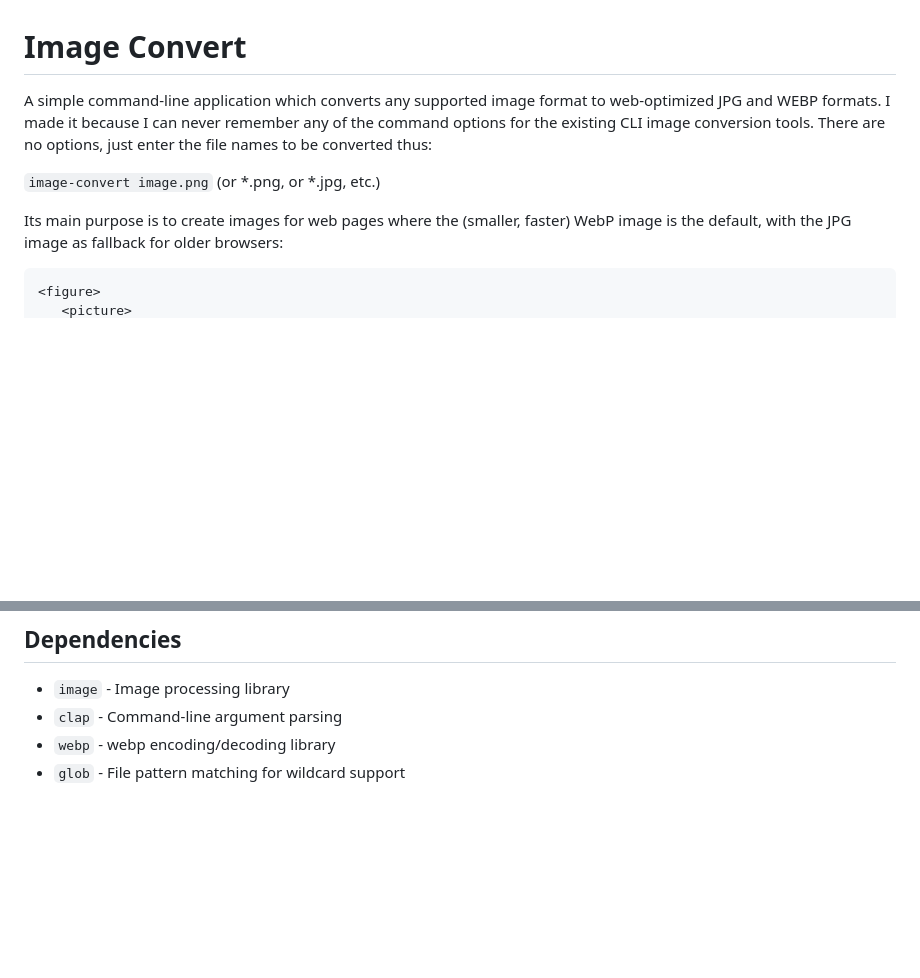
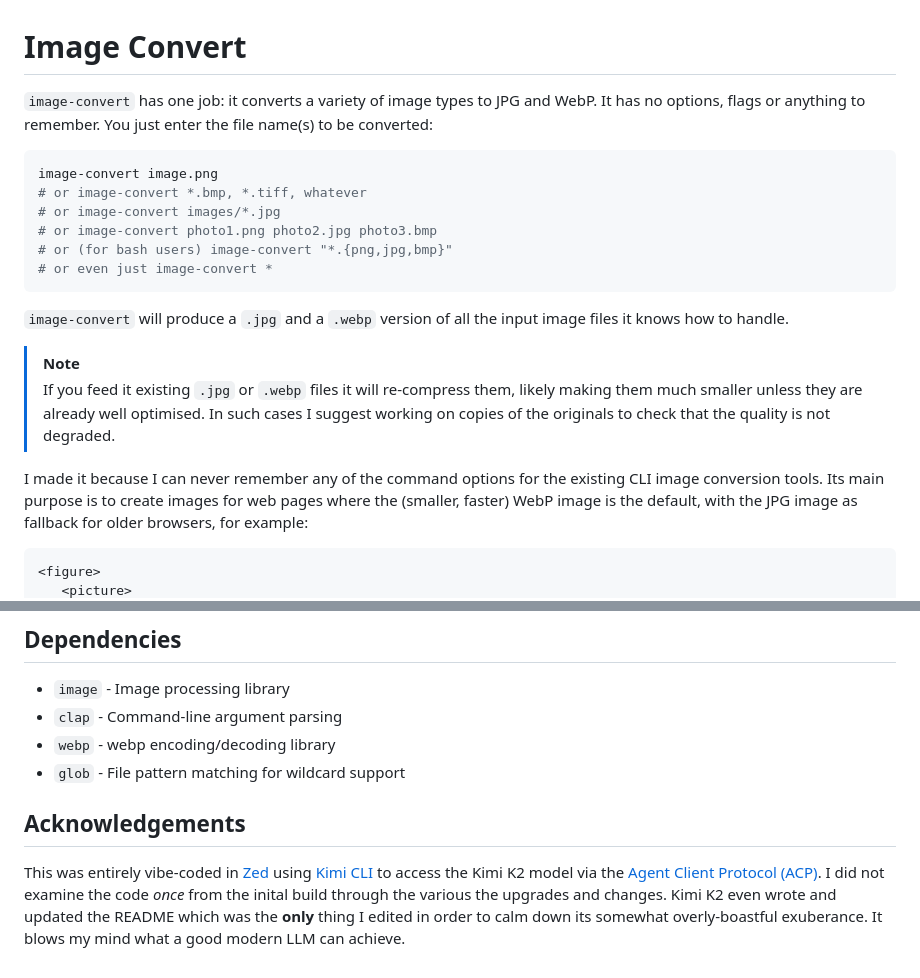
Before and after one commit to bobosola/Image-convert, a Markdown page: README.MD, 2 parts joined by grey strips. Drawn GitHub-style; blank space fills up the shorter version.

````diff
--- a/README.MD
+++ b/README.MD
@@ -1,11 +1,21 @@
 # Image Convert
 
-A simple command-line application which converts any supported image format to web-optimized JPG and WEBP formats. I made it because I can never remember any of the command options for the existing CLI image conversion tools. There are no options, just enter the file names to be converted thus:
+`image-convert` has one job: it converts a variety of image types to JPG and WebP. It has no options, flags or anything to remember. You just enter the file name(s) to be converted:
 
-`image-convert image.png` (or *.png, or *.jpg, etc.)
+```bash
+image-convert image.png
+# or image-convert *.bmp, *.tiff, whatever
+# or image-convert images/*.jpg
+# or image-convert photo1.png photo2.jpg photo3.bmp
+# or (for bash users) image-convert "*.{png,jpg,bmp}"
+# or even just image-convert *
+```
+`image-convert` will produce a `.jpg` and  a `.webp` version of all the input image files it knows how to handle.
 
+> [!NOTE]
+> If you feed it existing `.jpg` or `.webp` files it will re-compress them, likely making them much smaller unless they are already well optimised. In such cases I suggest working on copies of the originals to check that the quality is not degraded.
 
-Its main purpose is to create images for web pages where the (smaller, faster) WebP image is the default, with the JPG image as fallback for older browsers:
+I made it because I can never remember any of the command options for the existing CLI image conversion tools. Its main purpose is to create images for web pages where the (smaller, faster) WebP image is the default, with the JPG image as fallback for older browsers, for example:
 
 ```HTML
 <figure>
@@ -108,3 +87,7 @@ The binary will be available at `target/release/image-convert`.
 - `clap` - Command-line argument parsing
 - `webp` - webp encoding/decoding library
 - `glob` - File pattern matching for wildcard support
+
+## Acknowledgements
+
+This was entirely vibe-coded in [Zed](https://zed.dev) using  [Kimi CLI](https://github.com/MoonshotAI/kimi-cli) to access the Kimi K2 model via the [Agent Client Protocol (ACP)](https://zed.dev/acp). I did not examine the code _once_ from the inital build through the various the upgrades and changes. Kimi K2 even wrote and updated the README which was the **only** thing I edited in order to calm down its somewhat overly-boastful exuberance. It blows my mind what a good modern LLM can achieve.
````
Also changed, not shown: other parts of README.MD (+10 -41 lines).
